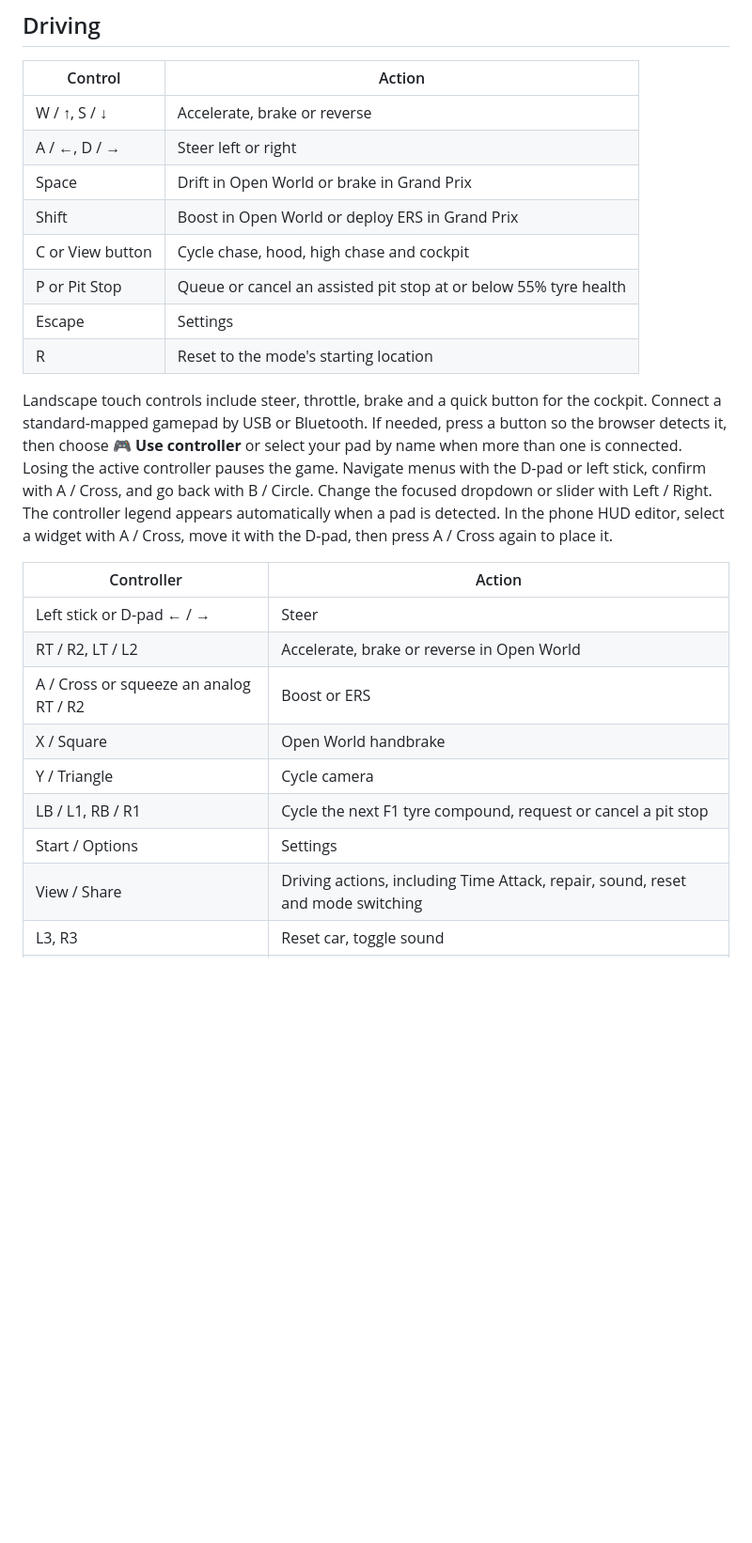
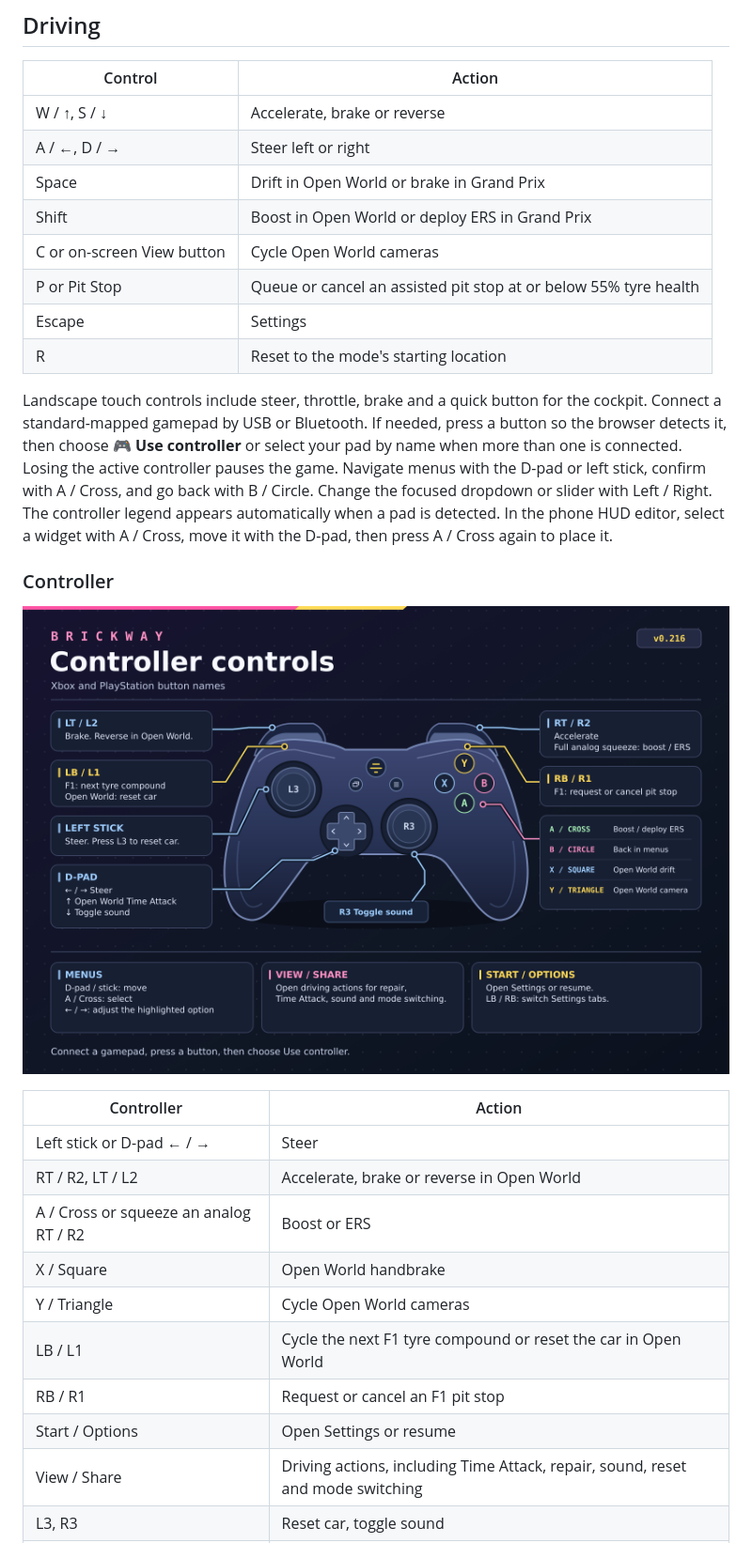
Before and after one commit to Ryan-Khan/BRICKWAY, a Markdown page: README.md, the part around the change. Shown at 94% size. GitHub-like rendering; pictures changed too: docs/brickway-controller-controls.png (added); blank space fills up the shorter version.

Commit message:
Document controller controls with a labeled diagram -SomeNobody21112

```diff
--- a/README.md
+++ b/README.md
@@ -15,12 +15,16 @@ python3 -m http.server 4173
 | A / ←, D / → | Steer left or right |
 | Space | Drift in Open World or brake in Grand Prix |
 | Shift | Boost in Open World or deploy ERS in Grand Prix |
-| C or View button | Cycle chase, hood, high chase and cockpit |
+| C or on-screen View button | Cycle Open World cameras |
 | P or Pit Stop | Queue or cancel an assisted pit stop at or below 55% tyre health |
 | Escape | Settings |
 | R | Reset to the mode's starting location |
 
 Landscape touch controls include steer, throttle, brake and a quick button for the cockpit. Connect a standard-mapped gamepad by USB or Bluetooth. If needed, press a button so the browser detects it, then choose **🎮 Use controller** or select your pad by name when more than one is connected. Losing the active controller pauses the game. Navigate menus with the D-pad or left stick, confirm with A / Cross, and go back with B / Circle. Change the focused dropdown or slider with Left / Right. The controller legend appears automatically when a pad is detected. In the phone HUD editor, select a widget with A / Cross, move it with the D-pad, then press A / Cross again to place it.
+
+### Controller
+
+![BRICKWAY v0.216 controller diagram with Xbox and PlayStation button names. The controls are listed below.](docs/brickway-controller-controls.png)
 
 | Controller | Action |
 |---|---|
@@ -28,9 +32,10 @@ Landscape touch controls include steer, throttle, brake and a quick button for t
 | RT / R2, LT / L2 | Accelerate, brake or reverse in Open World |
 | A / Cross or squeeze an analog RT / R2 | Boost or ERS |
 | X / Square | Open World handbrake |
-| Y / Triangle | Cycle camera |
-| LB / L1, RB / R1 | Cycle the next F1 tyre compound, request or cancel a pit stop |
-| Start / Options | Settings |
+| Y / Triangle | Cycle Open World cameras |
+| LB / L1 | Cycle the next F1 tyre compound or reset the car in Open World |
+| RB / R1 | Request or cancel an F1 pit stop |
+| Start / Options | Open Settings or resume |
 | View / Share | Driving actions, including Time Attack, repair, sound, reset and mode switching |
 | L3, R3 | Reset car, toggle sound |
 | D-pad ↑ / ↓ while driving | Open World Time Attack / toggle sound |
```
